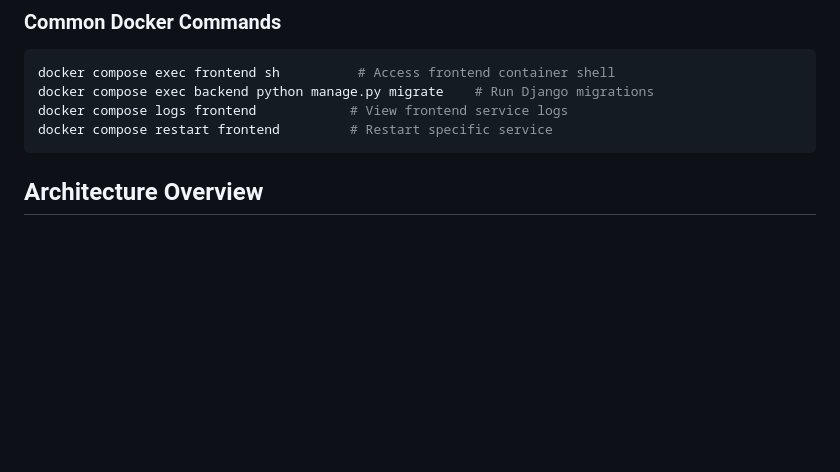
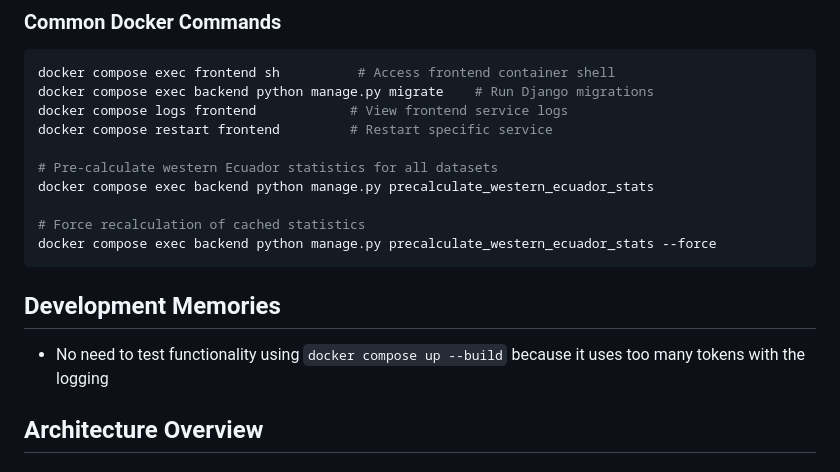
Before and after one commit to lukembrowne/ChocoForestWatch, a Markdown page: CLAUDE.md, the part around the change. GitHub-like rendering; blank space fills up the shorter version.

Commit message:
feat: Update CLAUDE.md with commands for pre-calculating western Ecuador statistics and force recalculation; add note on testing functionality

````diff
--- a/CLAUDE.md
+++ b/CLAUDE.md
@@ -31,7 +31,16 @@ docker compose exec frontend sh          # Access frontend container shell
 docker compose exec backend python manage.py migrate    # Run Django migrations
 docker compose logs frontend            # View frontend service logs
 docker compose restart frontend         # Restart specific service
+
+# Pre-calculate western Ecuador statistics for all datasets
+docker compose exec backend python manage.py precalculate_western_ecuador_stats
+
+# Force recalculation of cached statistics
+docker compose exec backend python manage.py precalculate_western_ecuador_stats --force
 ```
+
+## Development Memories
+- No need to test functionality using `docker compose up --build` because it uses too many tokens with the logging
 
 ## Architecture Overview
 
````
